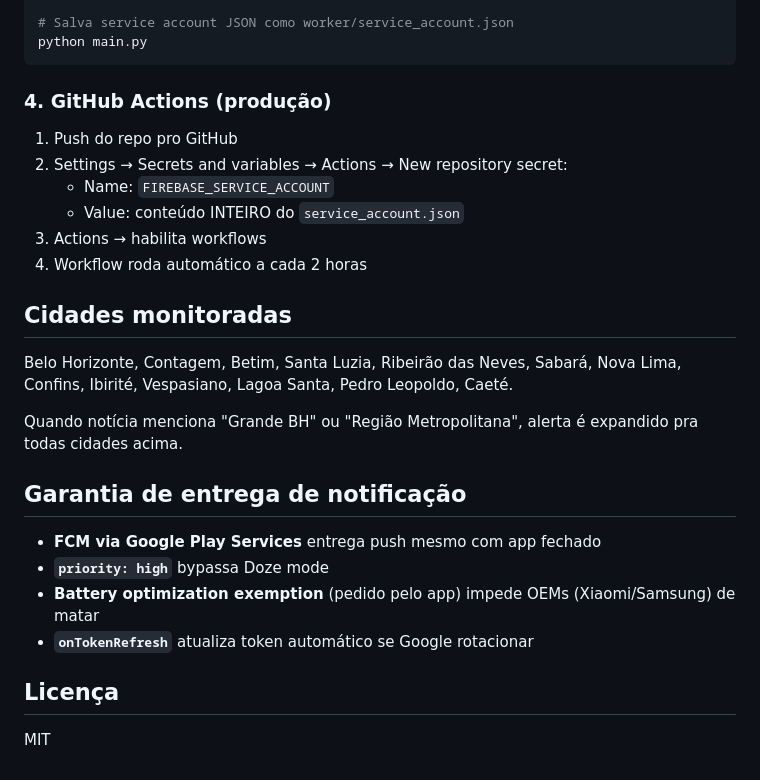
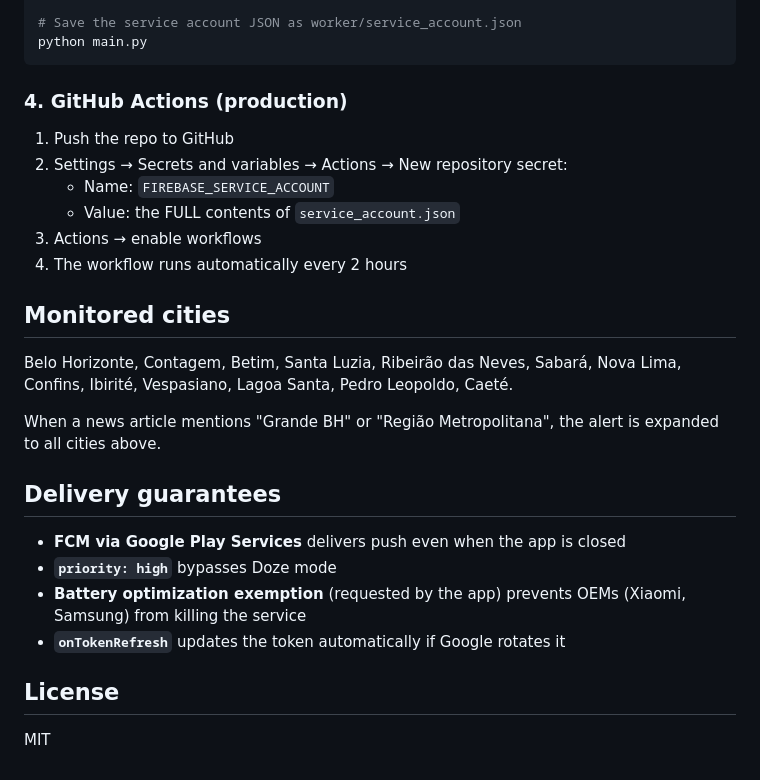
Before and after one commit to Caio-C-Dev/FaltaAgua, a Markdown page: README.md, the part around one of its changes. GitHub-like rendering.

````diff
--- a/README.md
+++ b/README.md
@@ -84,31 +86,31 @@ python -m venv .venv
 pip install -r requirements.txt
 
-# Salva service account JSON como worker/service_account.json
+# Save the service account JSON as worker/service_account.json
 python main.py
 ```
 
-### 4. GitHub Actions (produção)
+### 4. GitHub Actions (production)
 
-1. Push do repo pro GitHub
+1. Push the repo to GitHub
 2. Settings → Secrets and variables → Actions → New repository secret:
    - Name: `FIREBASE_SERVICE_ACCOUNT`
-   - Value: conteúdo INTEIRO do `service_account.json`
-3. Actions → habilita workflows
-4. Workflow roda automático a cada 2 horas
+   - Value: the FULL contents of `service_account.json`
+3. Actions → enable workflows
+4. The workflow runs automatically every 2 hours
 
-## Cidades monitoradas
+## Monitored cities
 
 Belo Horizonte, Contagem, Betim, Santa Luzia, Ribeirão das Neves, Sabará, Nova Lima, Confins, Ibirité, Vespasiano, Lagoa Santa, Pedro Leopoldo, Caeté.
 
-Quando notícia menciona "Grande BH" ou "Região Metropolitana", alerta é expandido pra todas cidades acima.
+When a news article mentions "Grande BH" or "Região Metropolitana", the alert is expanded to all cities above.
 
-## Garantia de entrega de notificação
+## Delivery guarantees
 
-- **FCM via Google Play Services** entrega push mesmo com app fechado
-- **`priority: high`** bypassa Doze mode
-- **Battery optimization exemption** (pedido pelo app) impede OEMs (Xiaomi/Samsung) de matar
-- **`onTokenRefresh`** atualiza token automático se Google rotacionar
+- **FCM via Google Play Services** delivers push even when the app is closed
+- **`priority: high`** bypasses Doze mode
+- **Battery optimization exemption** (requested by the app) prevents OEMs (Xiaomi, Samsung) from killing the service
+- **`onTokenRefresh`** updates the token automatically if Google rotates it
 
-## Licença
+## License
 
 MIT
````
Also changed, not shown: other parts of README.md (+37 -35 lines).
